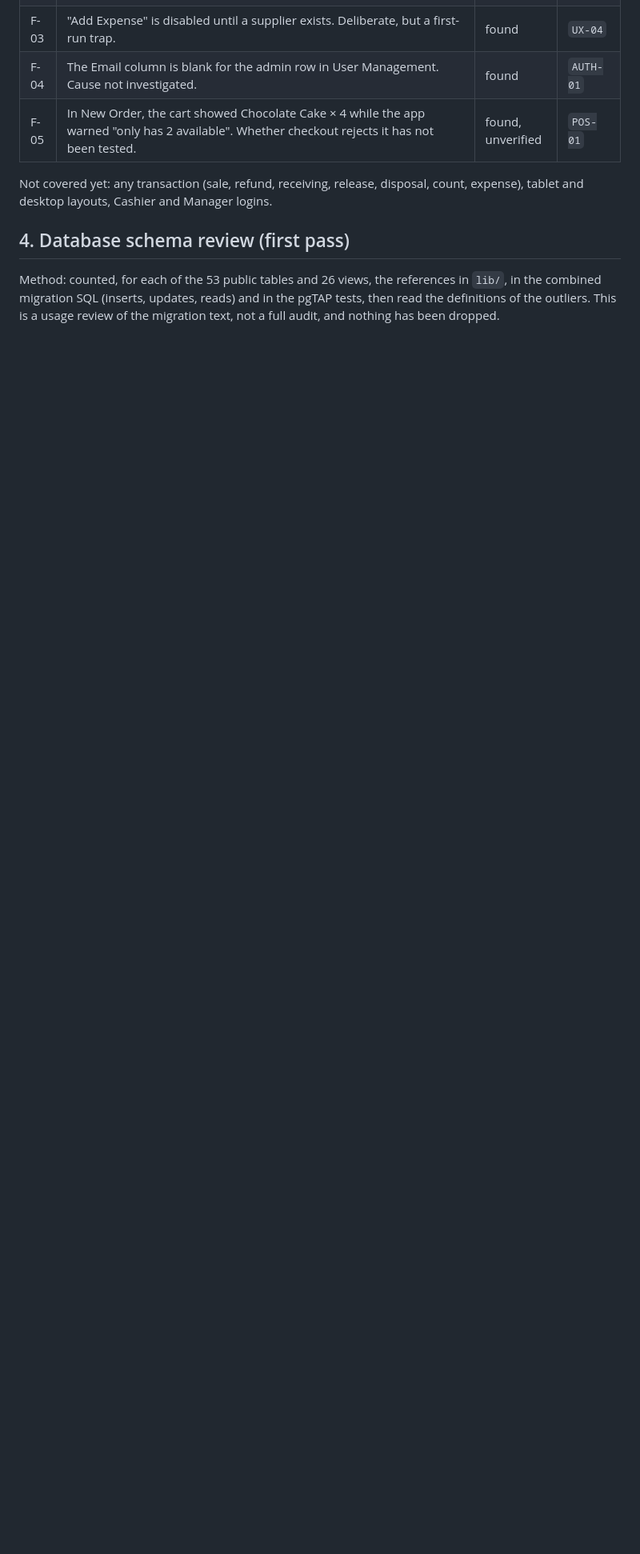
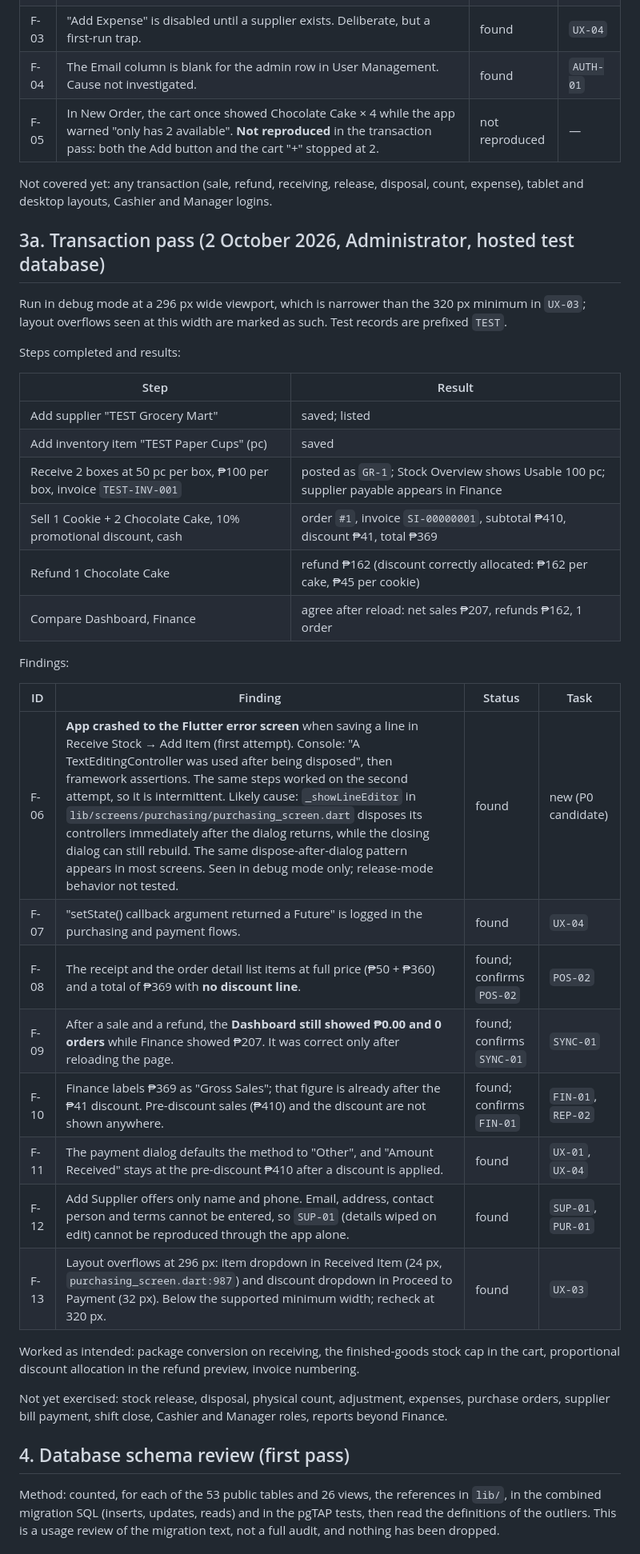
Before and after one commit to nightofday/sbc2, a Markdown page: READINESS_LOG.md, the part around the change. Shown at 80% size. GitHub-like rendering; blank space fills up the shorter version.

Commit message:
Log transaction pass results in readiness log
Records the first posted transactions against the hosted test database
(receiving, discounted sale, partial refund) and findings F-06 to F-13,
including an intermittent crash in the receive-stock line editor.

Co-Authored-By: Claude Opus 5 <noreply@anthropic.com>

```diff
--- a/READINESS_LOG.md
+++ b/READINESS_LOG.md
@@ -35,9 +35,41 @@ All 14 destinations opened as Administrator in the phone-width layout against th
 | F-02 | `supabase/seed.sql` is described as reference data only but creates 8 menu products and 3 stock items with opening quantities and stock-in movements. | found | `DOC-01` |
 | F-03 | "Add Expense" is disabled until a supplier exists. Deliberate, but a first-run trap. | found | `UX-04` |
 | F-04 | The Email column is blank for the admin row in User Management. Cause not investigated. | found | `AUTH-01` |
-| F-05 | In New Order, the cart showed Chocolate Cake × 4 while the app warned "only has 2 available". Whether checkout rejects it has not been tested. | found, unverified | `POS-01` |
+| F-05 | In New Order, the cart once showed Chocolate Cake × 4 while the app warned "only has 2 available". **Not reproduced** in the transaction pass: both the Add button and the cart "+" stopped at 2. | not reproduced | — |
 
 Not covered yet: any transaction (sale, refund, receiving, release, disposal, count, expense), tablet and desktop layouts, Cashier and Manager logins.
+
+## 3a. Transaction pass (2 October 2026, Administrator, hosted test database)
+
+Run in debug mode at a 296 px wide viewport, which is narrower than the 320 px minimum in `UX-03`; layout overflows seen at this width are marked as such. Test records are prefixed `TEST`.
+
+Steps completed and results:
+
+| Step | Result |
+| --- | --- |
+| Add supplier "TEST Grocery Mart" | saved; listed |
+| Add inventory item "TEST Paper Cups" (pc) | saved |
+| Receive 2 boxes at 50 pc per box, ₱100 per box, invoice `TEST-INV-001` | posted as `GR-1`; Stock Overview shows Usable 100 pc; supplier payable appears in Finance |
+| Sell 1 Cookie + 2 Chocolate Cake, 10% promotional discount, cash | order `#1`, invoice `SI-00000001`, subtotal ₱410, discount ₱41, total ₱369 |
+| Refund 1 Chocolate Cake | refund ₱162 (discount correctly allocated: ₱162 per cake, ₱45 per cookie) |
+| Compare Dashboard, Finance | agree after reload: net sales ₱207, refunds ₱162, 1 order |
+
+Findings:
+
+| ID | Finding | Status | Task |
+| --- | --- | --- | --- |
+| F-06 | **App crashed to the Flutter error screen** when saving a line in Receive Stock → Add Item (first attempt). Console: "A TextEditingController was used after being disposed", then framework assertions. The same steps worked on the second attempt, so it is intermittent. Likely cause: `_showLineEditor` in `lib/screens/purchasing/purchasing_screen.dart` disposes its controllers immediately after the dialog returns, while the closing dialog can still rebuild. The same dispose-after-dialog pattern appears in most screens. Seen in debug mode only; release-mode behavior not tested. | found | new (P0 candidate) |
+| F-07 | "setState() callback argument returned a Future" is logged in the purchasing and payment flows. | found | `UX-04` |
+| F-08 | The receipt and the order detail list items at full price (₱50 + ₱360) and a total of ₱369 with **no discount line**. | found; confirms `POS-02` | `POS-02` |
+| F-09 | After a sale and a refund, the **Dashboard still showed ₱0.00 and 0 orders** while Finance showed ₱207. It was correct only after reloading the page. | found; confirms `SYNC-01` | `SYNC-01` |
+| F-10 | Finance labels ₱369 as "Gross Sales"; that figure is already after the ₱41 discount. Pre-discount sales (₱410) and the discount are not shown anywhere. | found; confirms `FIN-01` | `FIN-01`, `REP-02` |
+| F-11 | The payment dialog defaults the method to "Other", and "Amount Received" stays at the pre-discount ₱410 after a discount is applied. | found | `UX-01`, `UX-04` |
+| F-12 | Add Supplier offers only name and phone. Email, address, contact person and terms cannot be entered, so `SUP-01` (details wiped on edit) cannot be reproduced through the app alone. | found | `SUP-01`, `PUR-01` |
+| F-13 | Layout overflows at 296 px: item dropdown in Received Item (24 px, `purchasing_screen.dart:987`) and discount dropdown in Proceed to Payment (32 px). Below the supported minimum width; recheck at 320 px. | found | `UX-03` |
+
+Worked as intended: package conversion on receiving, the finished-goods stock cap in the cart, proportional discount allocation in the refund preview, invoice numbering.
+
+Not yet exercised: stock release, disposal, physical count, adjustment, expenses, purchase orders, supplier bill payment, shift close, Cashier and Manager roles, reports beyond Finance.
 
 ## 4. Database schema review (first pass)
 
```
